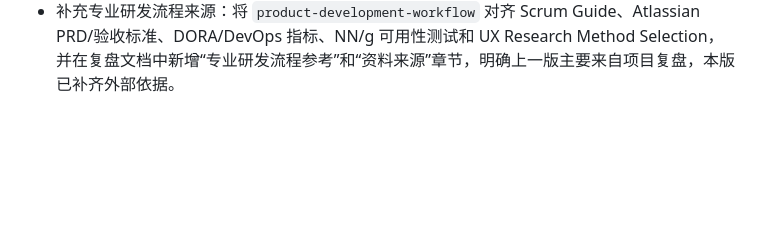
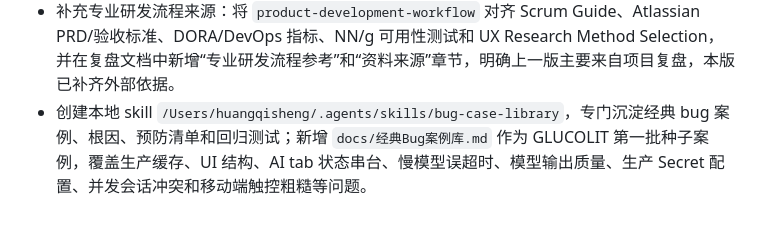
Before and after one commit to xuemusi/glucolit, a Markdown page: docs/开发进度.md, the part around the change. Rendered like a GitHub page; blank space fills up the shorter version.

Commit message:
docs: add classic bug case library

```diff
--- a/docs/开发进度.md
+++ b/docs/开发进度.md
@@ -75,3 +75,4 @@
 - 优化报告解读到今日行动的演示闭环：报告页“生成今日行动”新增生成态和行动预览卡，内容节选并对齐行动页运动主行动；新增 `/api/actions/from-analysis` 将当天运动行动标记为 `source=analysis` 和 `confirmed`，行动页顶部文案可显示来自刚确认的 OGTT / 胰岛素报告信号；行动卡四段标签统一改为“怎么去做 / 为什么做 / 做不到时 / 身体红线”，静态资源版本更新为 `20260704-report-action-v1`。
 - 复盘两天 AI 协作开发过程，新增 `docs/AI协作产品开发流程复盘与Skill工作流-2026-07-05.md`：总结 bug 高发根因是需求理解、技术方案、测试用例、UI 验收和产品体验验收缺少固定关卡；创建本地 skill `/Users/huangqisheng/.agents/skills/product-development-workflow`，把需求锁定、UI 设计、技术方案、测试矩阵、工程验证、产品验收和复盘更新串成关卡制流程；同时明确后续 UI 不再零碎调色，应先做 UI Reset Sprint 和截图验收。
 - 补充专业研发流程来源：将 `product-development-workflow` 对齐 Scrum Guide、Atlassian PRD/验收标准、DORA/DevOps 指标、NN/g 可用性测试和 UX Research Method Selection，并在复盘文档中新增“专业研发流程参考”和“资料来源”章节，明确上一版主要来自项目复盘，本版已补齐外部依据。
+- 创建本地 skill `/Users/huangqisheng/.agents/skills/bug-case-library`，专门沉淀经典 bug 案例、根因、预防清单和回归测试；新增 `docs/经典Bug案例库.md` 作为 GLUCOLIT 第一批种子案例，覆盖生产缓存、UI 结构、AI tab 状态串台、慢模型误超时、模型输出质量、生产 Secret 配置、并发会话冲突和移动端触控粗糙等问题。
```
Also changed, not shown: docs/经典Bug案例库.md (added, +386 -0 lines).
